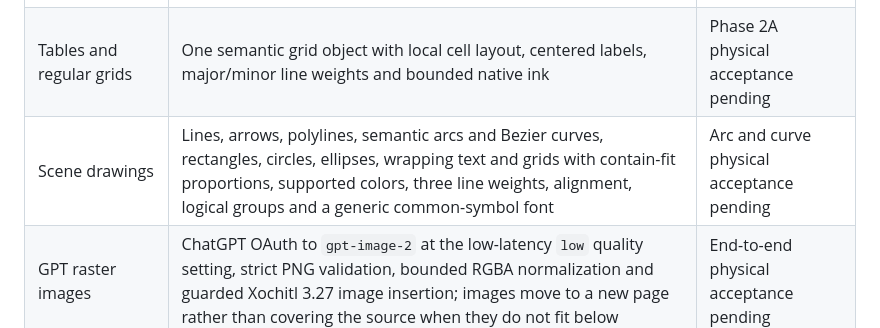
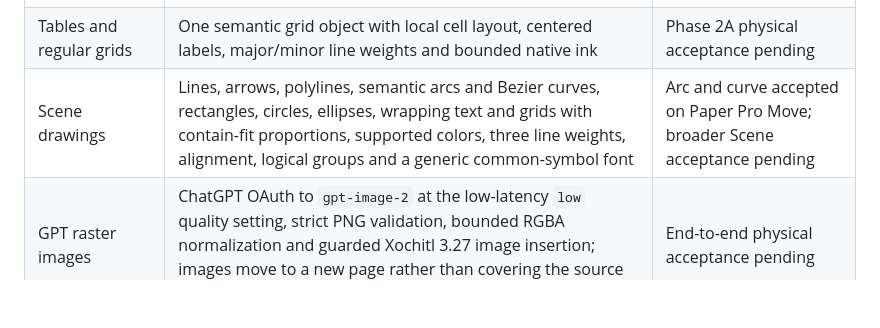
Before and after one commit to bonjouryentinglai/PaperAgent, a Markdown page: docs/FEATURES.md, the part around the change. GitHub-like rendering; blank space fills up the shorter version.

Commit message:
docs: record arc and curve Move acceptance

```diff
--- a/docs/FEATURES.md
+++ b/docs/FEATURES.md
@@ -11,7 +11,7 @@ The public project owns only the native Xochitl selection workflow.
 | Formatted text | Headings, paragraphs, ordered/unordered lists, bold and inline code with the same body-size policy as plain text | Pending combined-build acceptance |
 | Code blocks | Preserved verbatim, wrapped and drawn in a smaller framed style; never executed | Pending combined-build acceptance |
 | Tables and regular grids | One semantic grid object with local cell layout, centered labels, major/minor line weights and bounded native ink | Phase 2A physical acceptance pending |
-| Scene drawings | Lines, arrows, polylines, semantic arcs and Bezier curves, rectangles, circles, ellipses, wrapping text and grids with contain-fit proportions, supported colors, three line weights, alignment, logical groups and a generic common-symbol font | Arc and curve physical acceptance pending |
+| Scene drawings | Lines, arrows, polylines, semantic arcs and Bezier curves, rectangles, circles, ellipses, wrapping text and grids with contain-fit proportions, supported colors, three line weights, alignment, logical groups and a generic common-symbol font | Arc and curve accepted on Paper Pro Move; broader Scene acceptance pending |
 | GPT raster images | ChatGPT OAuth to `gpt-image-2` at the low-latency `low` quality setting, strict PNG validation, bounded RGBA normalization and guarded Xochitl 3.27 image insertion; images move to a new page rather than covering the source when they do not fit below | End-to-end physical acceptance pending |
 | Mixed documents | Text, code, tables and vector blocks keep their original order in one result | Pending combined-build acceptance |
 
```
Also changed, not shown: ROADMAP.md (+1 -1 lines).
